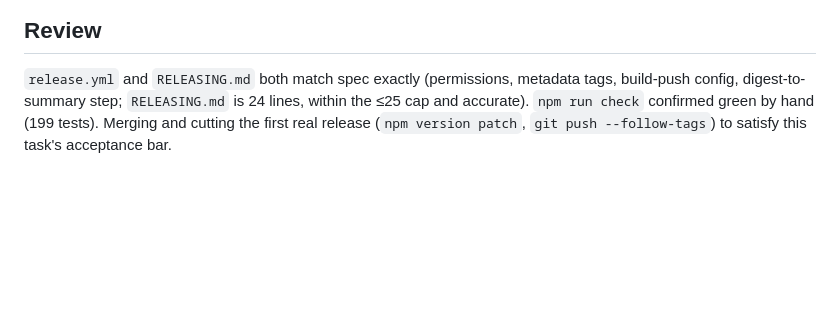
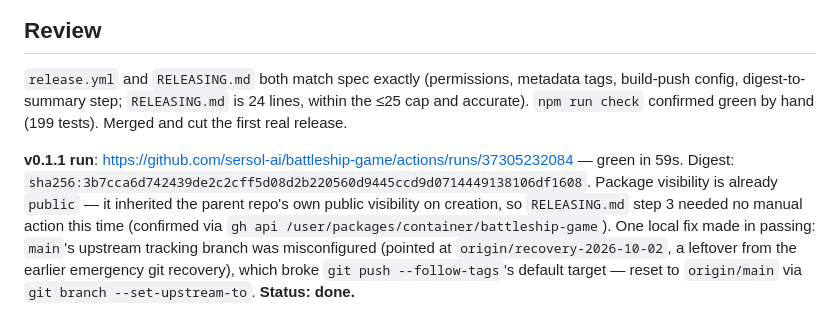
Before and after one commit to sersol-ai/battleship-game, a Markdown page: tasks/D-02-release.md, the part around the change. GitHub-like rendering; blank space fills up the shorter version.

Commit message:
D-02: record v0.1.1 release run + digest, status done
All green: https://github.com/sersol-ai/battleship-game/actions/runs/37305232084
Digest: sha256:3b7cca6d742439de2c2cff5d08d2b220560d9445ccd9d0714449138106df1608
Package already public (inherited from the public repo), no manual
visibility change needed this time.

Co-Authored-By: Claude Sonnet 5 <noreply@anthropic.com>
Claude-Session: https://claude.ai/code/session_011jpbEhcCJbizSzFBfHj8Re

```diff
--- a/tasks/D-02-release.md
+++ b/tasks/D-02-release.md
@@ -55,5 +55,13 @@ Final `npm run check`: Test Files 21 passed (21) · Tests 199 passed (199) · pr
 
 `release.yml` and `RELEASING.md` both match spec exactly (permissions, metadata tags, build-push
 config, digest-to-summary step; `RELEASING.md` is 24 lines, within the ≤25 cap and accurate).
-`npm run check` confirmed green by hand (199 tests). Merging and cutting the first real release
-(`npm version patch`, `git push --follow-tags`) to satisfy this task's acceptance bar.
+`npm run check` confirmed green by hand (199 tests). Merged and cut the first real release.
+
+**v0.1.1 run**: https://github.com/sersol-ai/battleship-game/actions/runs/37305232084 — green in
+59s. Digest: `sha256:3b7cca6d742439de2c2cff5d08d2b220560d9445ccd9d0714449138106df1608`. Package
+visibility is already `public` — it inherited the parent repo's own public visibility on creation,
+so `RELEASING.md` step 3 needed no manual action this time (confirmed via `gh api
+/user/packages/container/battleship-game`). One local fix made in passing: `main`'s upstream
+tracking branch was misconfigured (pointed at `origin/recovery-2026-10-02`, a leftover from the
+earlier emergency git recovery), which broke `git push --follow-tags`'s default target — reset to
+`origin/main` via `git branch --set-upstream-to`. **Status: done.**
```
Also changed, not shown: tasks/BOARD.md (+1 -1 lines).
